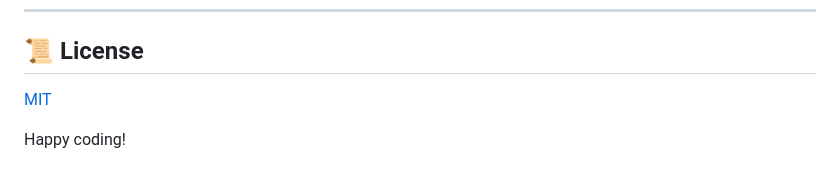
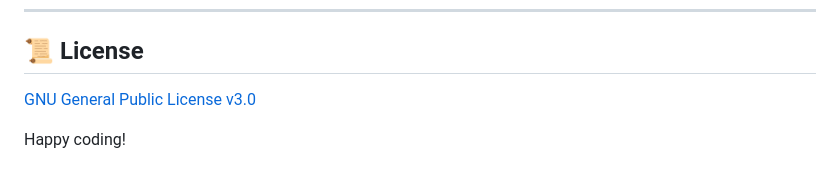
Before and after one commit to call-0f-code/COC-API, a Markdown page: README.md, the part around the change. GitHub-like rendering.

Commit message:
corrected readme

```diff
--- a/README.md
+++ b/README.md
@@ -130,6 +130,6 @@ bun test
 
 ## 📜 License
 
-[MIT](LICENSE)
+[GNU General Public License v3.0](LICENSE)
 
 Happy coding!
```
